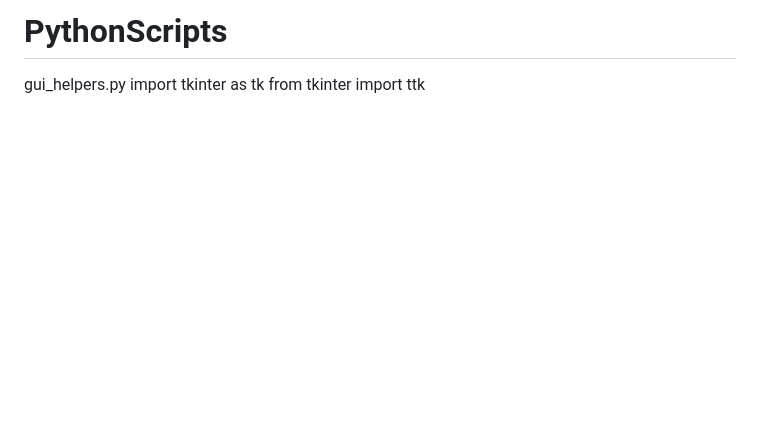
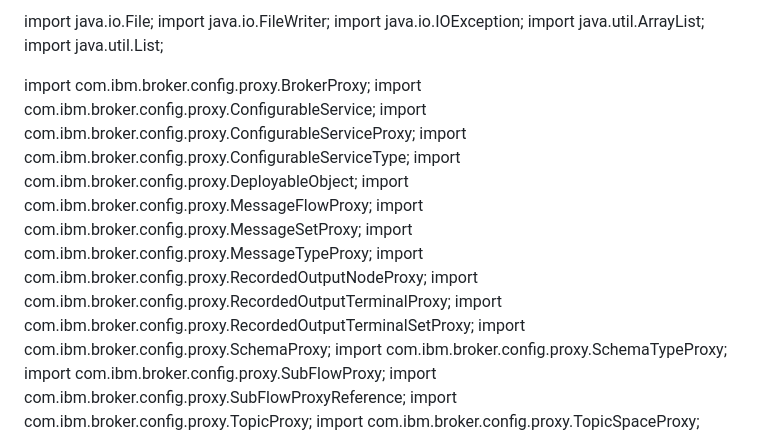
Before and after one commit to heartsblanks/PythonScripts, a Markdown page: README.md, the part around one of its changes. GitHub-like rendering; blank space fills up the shorter version.

```diff
--- a/README.md
+++ b/README.md
@@ -1,6 +1,24 @@
-# PythonScripts
-gui_helpers.py
-import tkinter as tk
-from tkinter import ttk
+import java.io.File;
+import java.io.FileWriter;
+import java.io.IOException;
+import java.util.ArrayList;
+import java.util.List;
 
+import com.ibm.broker.config.proxy.BrokerProxy;
+import com.ibm.broker.config.proxy.ConfigurableService;
+import com.ibm.broker.config.proxy.ConfigurableServiceProxy;
+import com.ibm.broker.config.proxy.ConfigurableServiceType;
+import com.ibm.broker.config.proxy.DeployableObject;
+import com.ibm.broker.config.proxy.MessageFlowProxy;
+import com.ibm.broker.config.proxy.MessageSetProxy;
+import com.ibm.broker.config.proxy.MessageTypeProxy;
+import com.ibm.broker.config.proxy.RecordedOutputNodeProxy;
+import com.ibm.broker.config.proxy.RecordedOutputTerminalProxy;
+import com.ibm.broker.config.proxy.RecordedOutputTerminalSetProxy;
+import com.ibm.broker.config.proxy.SchemaProxy;
+import com.ibm.broker.config.proxy.SchemaTypeProxy;
+import com.ibm.broker.config.proxy.SubFlowProxy;
+import com.ibm.broker.config.proxy.SubFlowProxyReference;
+import com.ibm.broker.config.proxy.TopicProxy;
+import com.ibm.broker.config.proxy.TopicSpaceProxy;
 
```
Also changed, not shown: other parts of README.md (+73 -55 lines).
